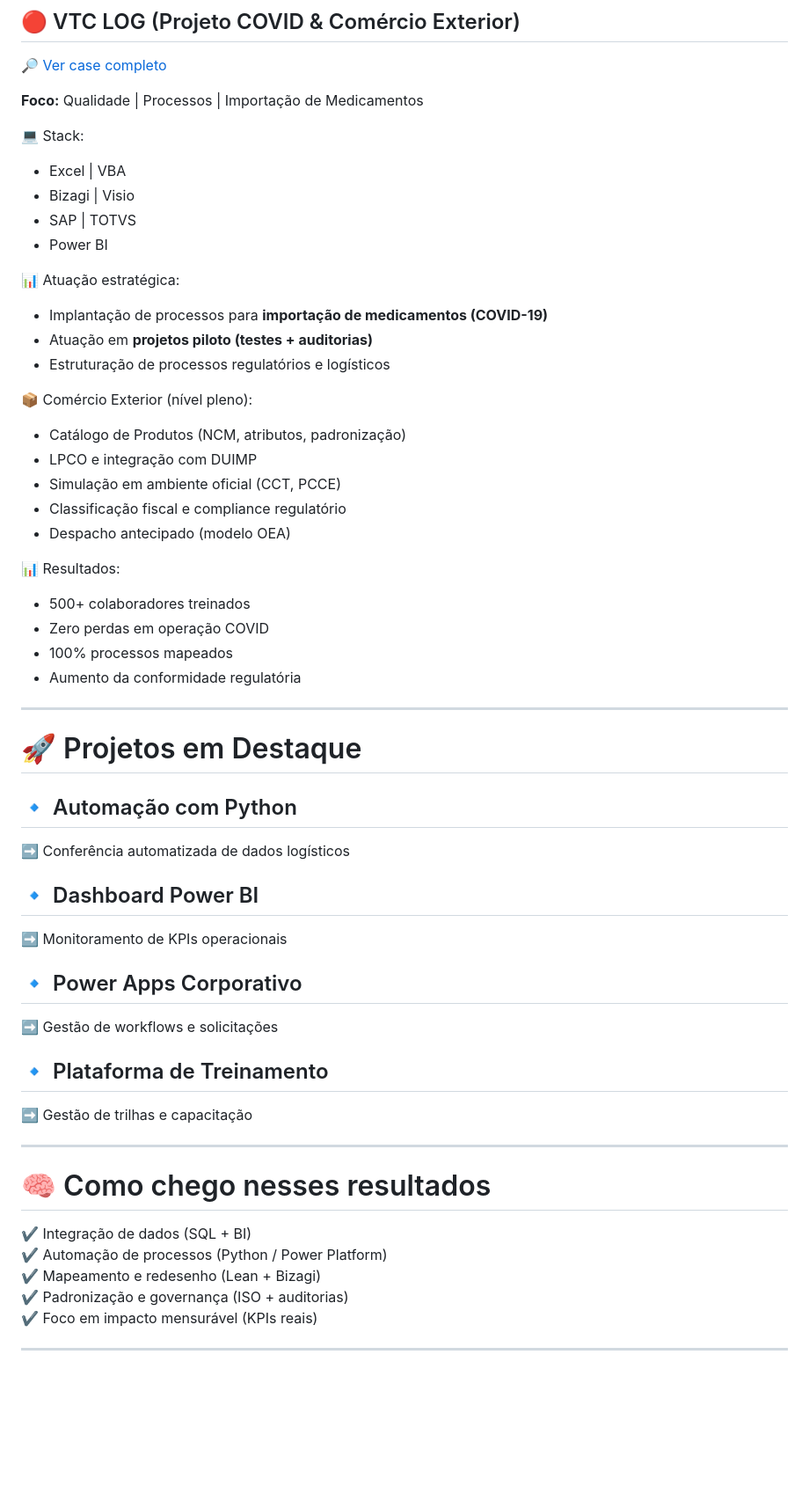
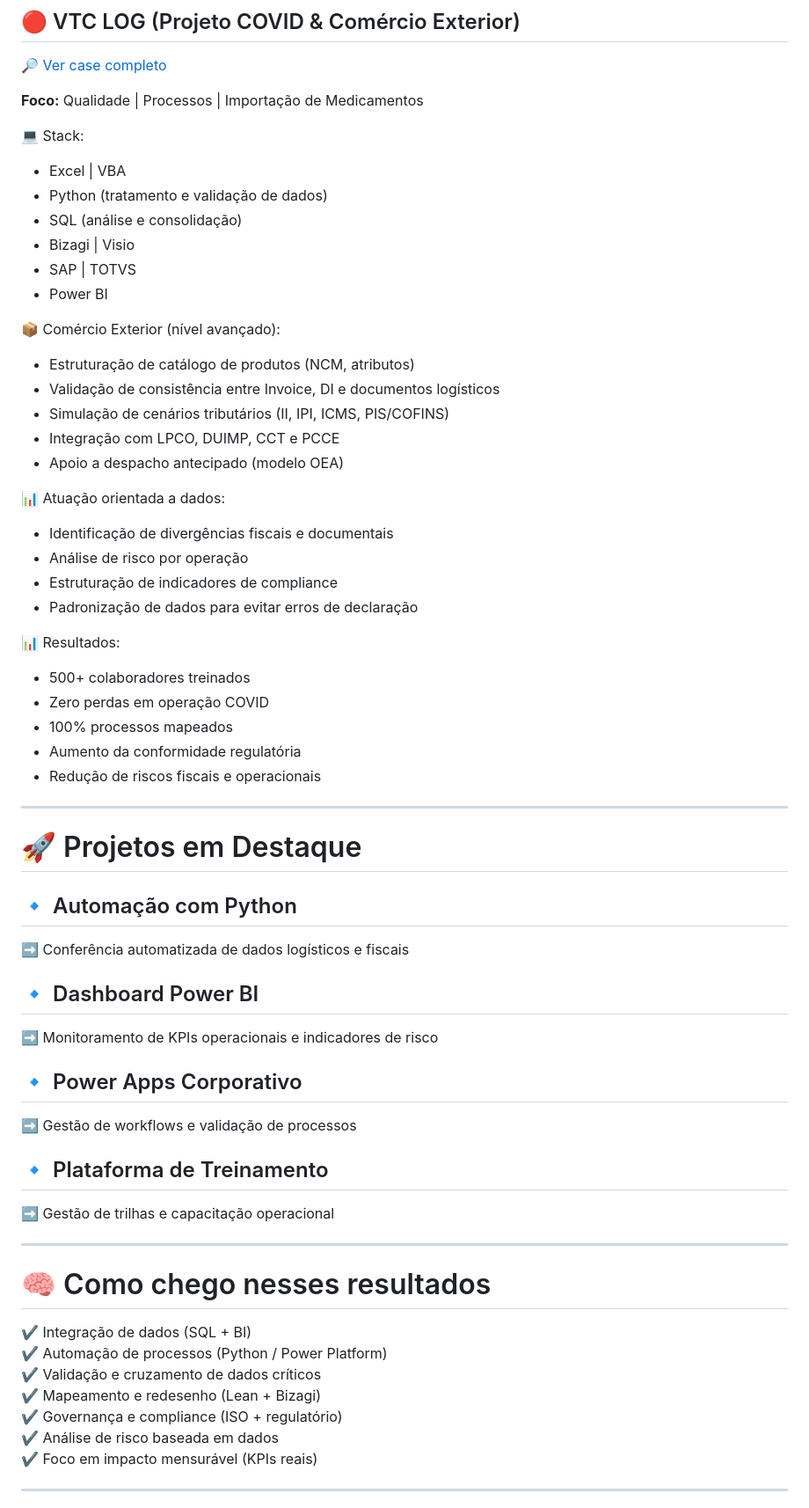
Before and after one commit to ENGLennonCoelho/ENGLennonCoelho, a Markdown page: README.md, the part around one of its changes. Shown at 88% size. Rendered like a GitHub page; blank space fills up the shorter version.

Commit message:
Revise README for clarity and detail
Updated the README to enhance descriptions of expertise and projects.

```diff
--- a/README.md
+++ b/README.md
@@ -96,45 +114,49 @@ Lean | PDCA | Kaizen | 5S | ISO 9001 | ISO 14001 | ISO 27001
 
 💻 Stack:
 - Excel | VBA
+- Python (tratamento e validação de dados)
+- SQL (análise e consolidação)
 - Bizagi | Visio
 - SAP | TOTVS
 - Power BI
 
-📊 Atuação estratégica:
+📦 Comércio Exterior (nível avançado):
 
-- Implantação de processos para **importação de medicamentos (COVID-19)**
-- Atuação em **projetos piloto (testes + auditorias)**
-- Estruturação de processos regulatórios e logísticos
+- Estruturação de catálogo de produtos (NCM, atributos)
+- Validação de consistência entre Invoice, DI e documentos logísticos
+- Simulação de cenários tributários (II, IPI, ICMS, PIS/COFINS)
+- Integração com LPCO, DUIMP, CCT e PCCE
+- Apoio a despacho antecipado (modelo OEA)
 
-📦 Comércio Exterior (nível pleno):
+📊 Atuação orientada a dados:
 
-- Catálogo de Produtos (NCM, atributos, padronização)
-- LPCO e integração com DUIMP
-- Simulação em ambiente oficial (CCT, PCCE)
-- Classificação fiscal e compliance regulatório
-- Despacho antecipado (modelo OEA)
+- Identificação de divergências fiscais e documentais
+- Análise de risco por operação
+- Estruturação de indicadores de compliance
+- Padronização de dados para evitar erros de declaração
 
 📊 Resultados:
 - 500+ colaboradores treinados
 - Zero perdas em operação COVID
 - 100% processos mapeados
 - Aumento da conformidade regulatória
+- Redução de riscos fiscais e operacionais
 
 ---
 
 # 🚀 Projetos em Destaque
 
 ## 🔹 Automação com Python
-➡️ Conferência automatizada de dados logísticos
+➡️ Conferência automatizada de dados logísticos e fiscais
 
 ## 🔹 Dashboard Power BI
-➡️ Monitoramento de KPIs operacionais
+➡️ Monitoramento de KPIs operacionais e indicadores de risco
 
 ## 🔹 Power Apps Corporativo
-➡️ Gestão de workflows e solicitações
+➡️ Gestão de workflows e validação de processos
 
 ## 🔹 Plataforma de Treinamento
-➡️ Gestão de trilhas e capacitação
+➡️ Gestão de trilhas e capacitação operacional
 
 ---
 
@@ -142,8 +164,10 @@ Lean | PDCA | Kaizen | 5S | ISO 9001 | ISO 14001 | ISO 27001
 
 ✔️ Integração de dados (SQL + BI)
 ✔️ Automação de processos (Python / Power Platform)
+✔️ Validação e cruzamento de dados críticos
 ✔️ Mapeamento e redesenho (Lean + Bizagi)
-✔️ Padronização e governança (ISO + auditorias)
+✔️ Governança e compliance (ISO + regulatório)
+✔️ Análise de risco baseada em dados
 ✔️ Foco em impacto mensurável (KPIs reais)
 
 ---
```
Also changed, not shown: other parts of README.md (+21 -3 lines).
